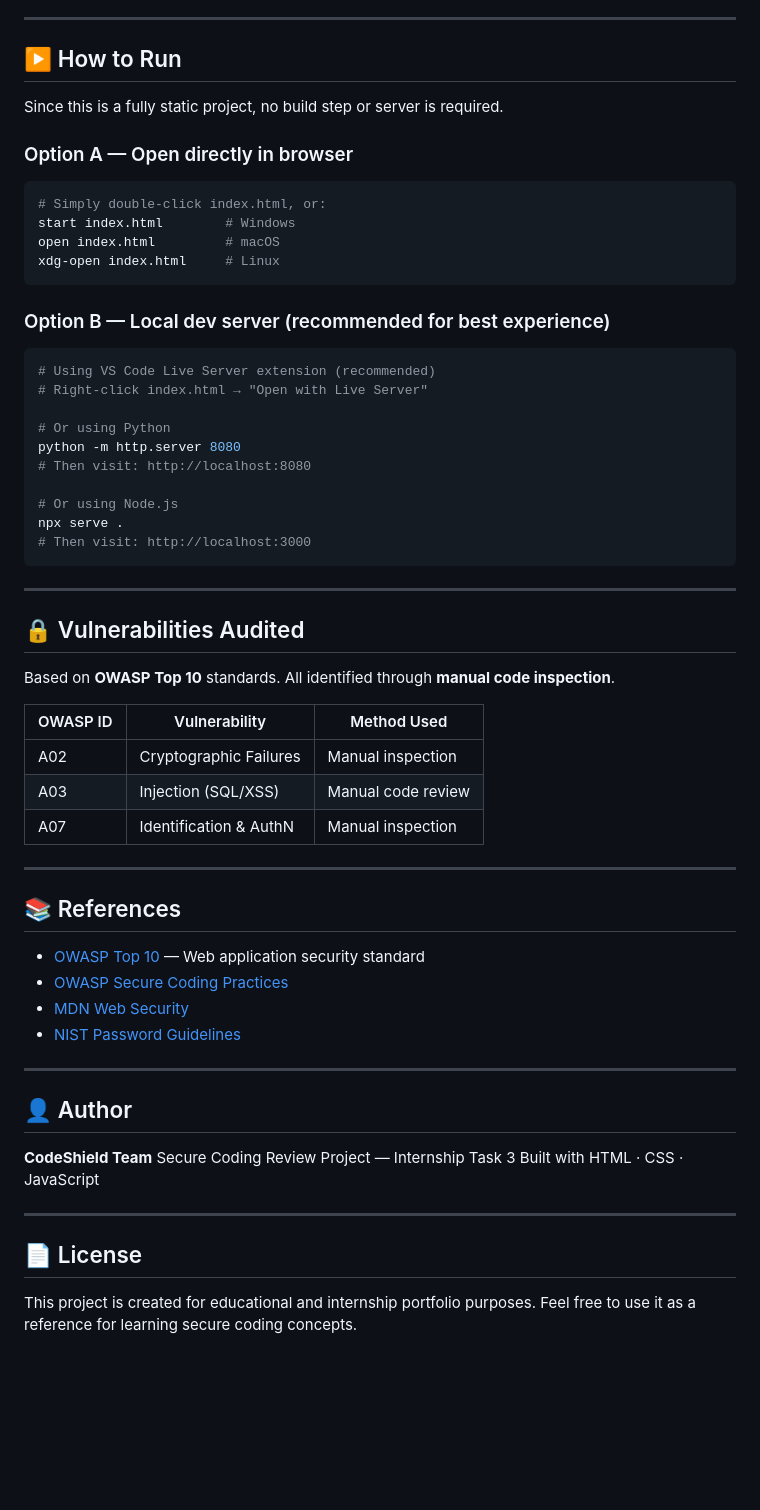
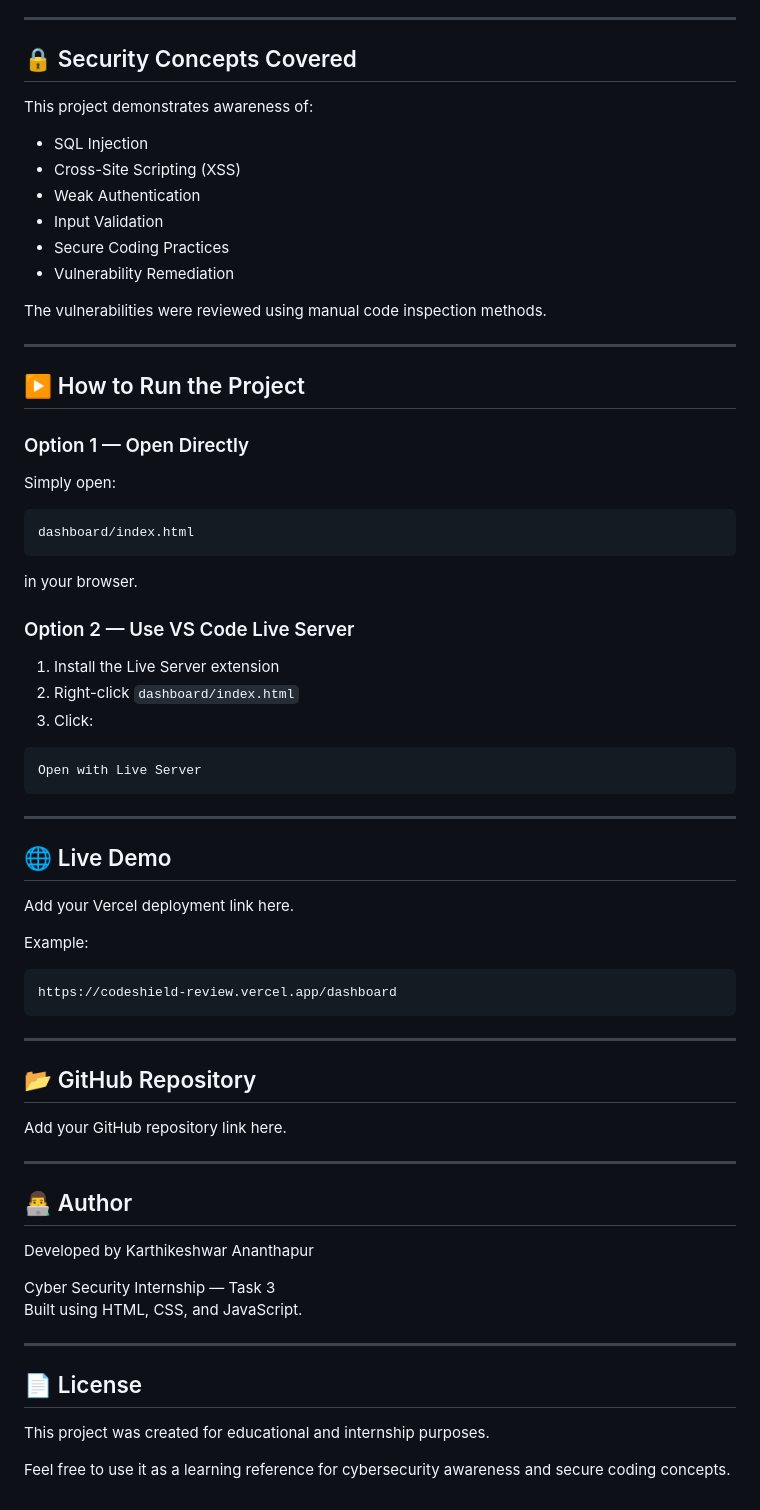
Before and after one commit to KarthikeshwarAnanthapur/CodeAlpha_SecureCodingReview, a Markdown page: README.md, the part around one of its changes. Rendered like a GitHub page; blank space fills up the shorter version.

````diff
--- a/README.md
+++ b/README.md
@@ -134,64 +134,69 @@ Features: progress bar · score tracking · per-question feedback · result brea
 
 ---
 
-## ▶️ How to Run
+## 🔒 Security Concepts Covered
 
-Since this is a fully static project, no build step or server is required.
+This project demonstrates awareness of:
+- SQL Injection
+- Cross-Site Scripting (XSS)
+- Weak Authentication
+- Input Validation
+- Secure Coding Practices
+- Vulnerability Remediation
 
-### Option A — Open directly in browser
-```bash
-# Simply double-click index.html, or:
-start index.html        # Windows
-open index.html         # macOS
-xdg-open index.html     # Linux
+The vulnerabilities were reviewed using manual code inspection methods.
+
+---
+
+## ▶️ How to Run the Project
+
+### Option 1 — Open Directly
+Simply open:
+
+```txt
+dashboard/index.html
 ```
 
-### Option B — Local dev server (recommended for best experience)
-```bash
-# Using VS Code Live Server extension (recommended)
-# Right-click index.html → "Open with Live Server"
+in your browser.
 
-# Or using Python
-python -m http.server 8080
-# Then visit: http://localhost:8080
-
-# Or using Node.js
-npx serve .
-# Then visit: http://localhost:3000
+### Option 2 — Use VS Code Live Server
+1. Install the Live Server extension
+2. Right-click `dashboard/index.html`
+3. Click:
+```txt
+Open with Live Server
 ```
 
 ---
 
-## 🔒 Vulnerabilities Audited
+## 🌐 Live Demo
 
-Based on **OWASP Top 10** standards. All identified through **manual code inspection**.
+Add your Vercel deployment link here.
 
-| OWASP ID | Vulnerability              | Method Used          |
-|----------|---------------------------|----------------------|
-| A02      | Cryptographic Failures     | Manual inspection    |
-| A03      | Injection (SQL/XSS)        | Manual code review   |
-| A07      | Identification & AuthN     | Manual inspection    |
+Example:
+```txt
+https://codeshield-review.vercel.app/dashboard
+```
 
 ---
 
-## 📚 References
+## 📂 GitHub Repository
 
-- [OWASP Top 10](https://owasp.org/www-project-top-ten/) — Web application security standard
-- [OWASP Secure Coding Practices](https://owasp.org/www-project-secure-coding-practices-quick-reference-guide/)
-- [MDN Web Security](https://developer.mozilla.org/en-US/docs/Web/Security)
-- [NIST Password Guidelines](https://pages.nist.gov/800-63-3/)
+Add your GitHub repository link here.
 
 ---
 
-## 👤 Author
+## 👨‍💻 Author
 
-**CodeShield Team**
-Secure Coding Review Project — Internship Task 3
-Built with HTML · CSS · JavaScript
+Developed by Karthikeshwar Ananthapur
+
+Cyber Security Internship — Task 3
+Built using HTML, CSS, and JavaScript.
 
 ---
 
 ## 📄 License
 
-This project is created for educational and internship portfolio purposes.
-Feel free to use it as a reference for learning secure coding concepts.
+This project was created for educational and internship purposes.
+
+Feel free to use it as a learning reference for cybersecurity awareness and secure coding concepts.
````
Also changed, not shown: other parts of README.md (+93 -93 lines).
